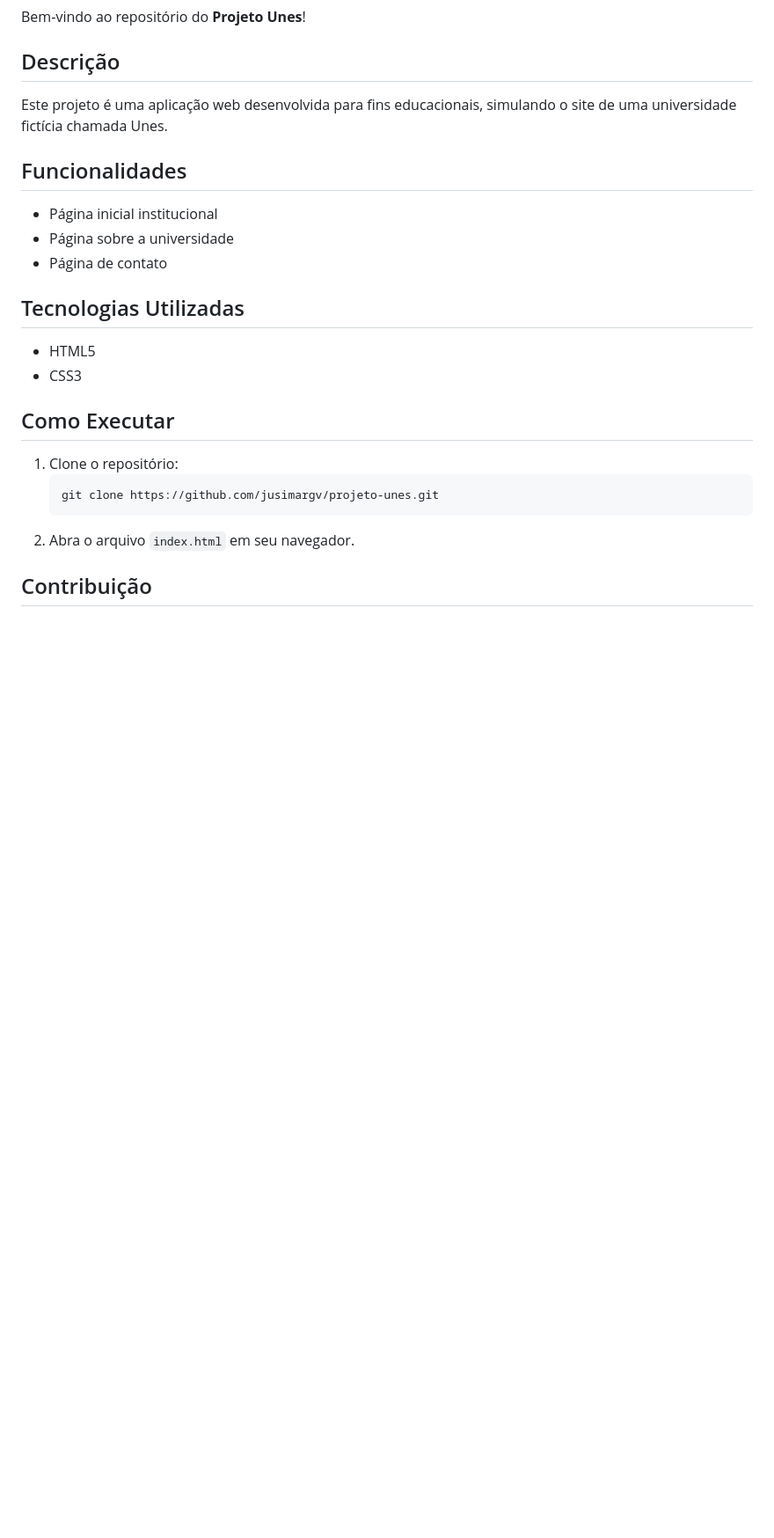
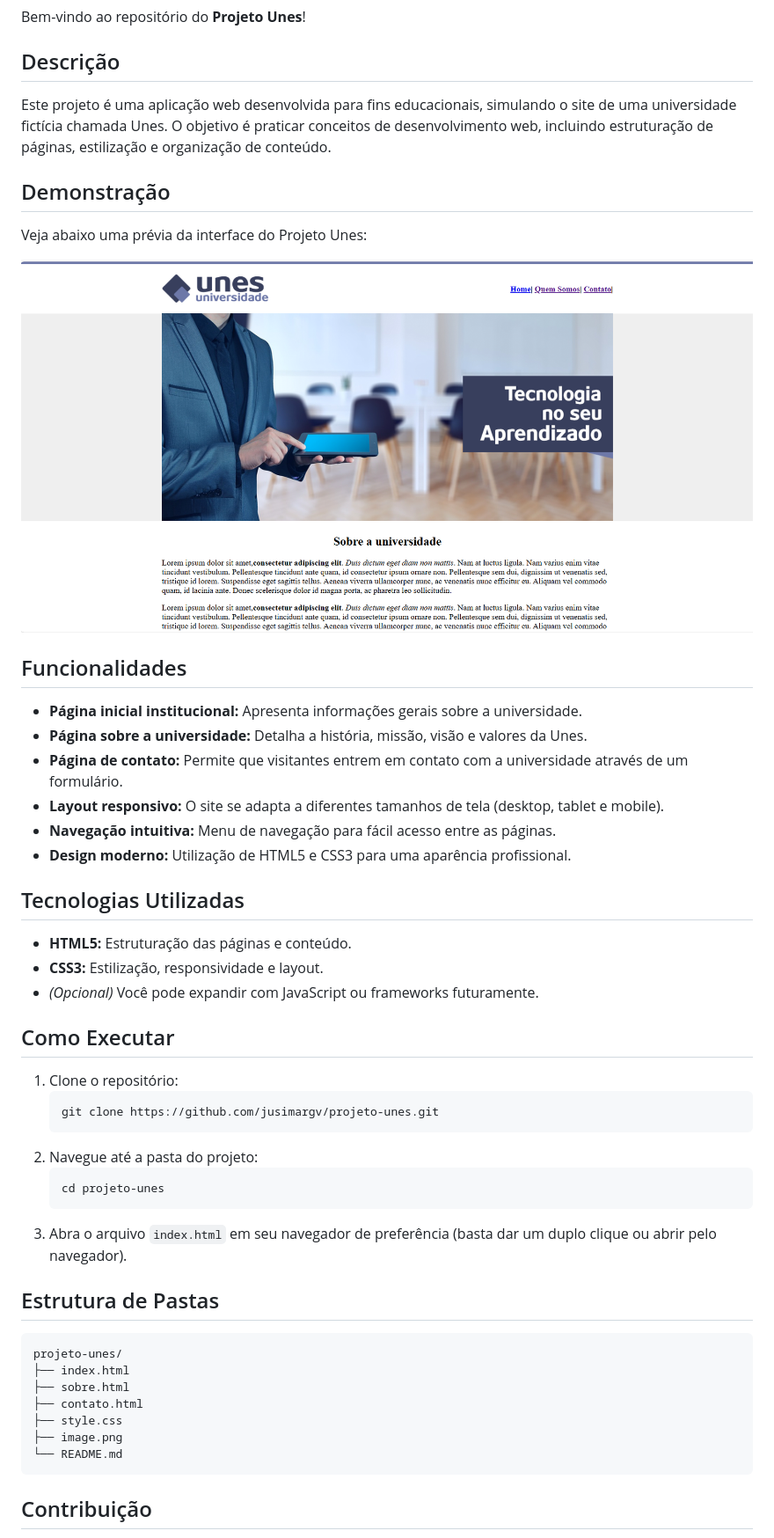
Before and after one commit to jusimargv/universidade, a Markdown page: README.md, the part around the change printed below. Shown: that part at 88% size. GitHub-like rendering; pictures changed too: image/image.png (added); blank space fills up the shorter version.

````diff
--- a/README.md
+++ b/README.md
@@ -4,18 +4,28 @@ Bem-vindo ao repositório do **Projeto Unes**!
 
 ## Descrição
 
-Este projeto é uma aplicação web desenvolvida para fins educacionais, simulando o site de uma universidade fictícia chamada Unes.
+Este projeto é uma aplicação web desenvolvida para fins educacionais, simulando o site de uma universidade fictícia chamada Unes. O objetivo é praticar conceitos de desenvolvimento web, incluindo estruturação de páginas, estilização e organização de conteúdo.
+
+## Demonstração
+
+Veja abaixo uma prévia da interface do Projeto Unes:
+
+![Demonstração do Projeto Unes](/image/image.png)
 
 ## Funcionalidades
 
-- Página inicial institucional
-- Página sobre a universidade
-- Página de contato
+- **Página inicial institucional:** Apresenta informações gerais sobre a universidade.
+- **Página sobre a universidade:** Detalha a história, missão, visão e valores da Unes.
+- **Página de contato:** Permite que visitantes entrem em contato com a universidade através de um formulário.
+- **Layout responsivo:** O site se adapta a diferentes tamanhos de tela (desktop, tablet e mobile).
+- **Navegação intuitiva:** Menu de navegação para fácil acesso entre as páginas.
+- **Design moderno:** Utilização de HTML5 e CSS3 para uma aparência profissional.
 
 ## Tecnologias Utilizadas
 
-- HTML5
-- CSS3
+- **HTML5:** Estruturação das páginas e conteúdo.
+- **CSS3:** Estilização, responsividade e layout.
+- *(Opcional)* Você pode expandir com JavaScript ou frameworks futuramente.
 
 ## Como Executar
 
@@ -23,7 +33,23 @@ Este projeto é uma aplicação web desenvolvida para fins educacionais, simulan
     ```bash
     git clone https://github.com/jusimargv/projeto-unes.git
     ```
-2. Abra o arquivo `index.html` em seu navegador.
+2. Navegue até a pasta do projeto:
+    ```bash
+    cd projeto-unes
+    ```
+3. Abra o arquivo `index.html` em seu navegador de preferência (basta dar um duplo clique ou abrir pelo navegador).
+
+## Estrutura de Pastas
+
+```
+projeto-unes/
+├── index.html
+├── sobre.html
+├── contato.html
+├── style.css
+├── image.png
+└── README.md
+```
 
 ## Contribuição
 
````
Also changed, not shown: other parts of README.md (+10 -2 lines).
